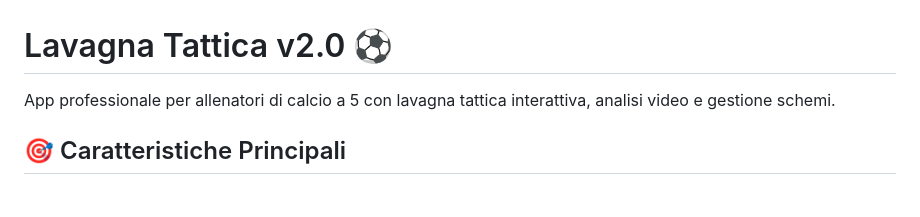
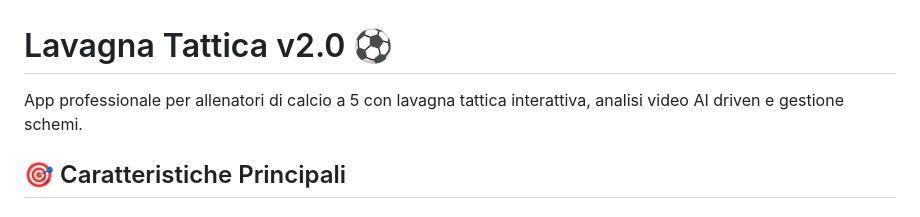
Before and after one commit to LucaPiantadosi27/MatchCoach-AI, a Markdown page: README.md, the part around the change. Rendered like a GitHub page.

Commit message:
docs: update README to highlight AI driven video analysis.

```diff
--- a/README.md
+++ b/README.md
@@ -1,6 +1,6 @@
 # Lavagna Tattica v2.0 ⚽
 
-App professionale per allenatori di calcio a 5 con lavagna tattica interattiva, analisi video e gestione schemi.
+App professionale per allenatori di calcio a 5 con lavagna tattica interattiva, analisi video AI driven e gestione schemi.
 
 ## 🎯 Caratteristiche Principali
 
```
